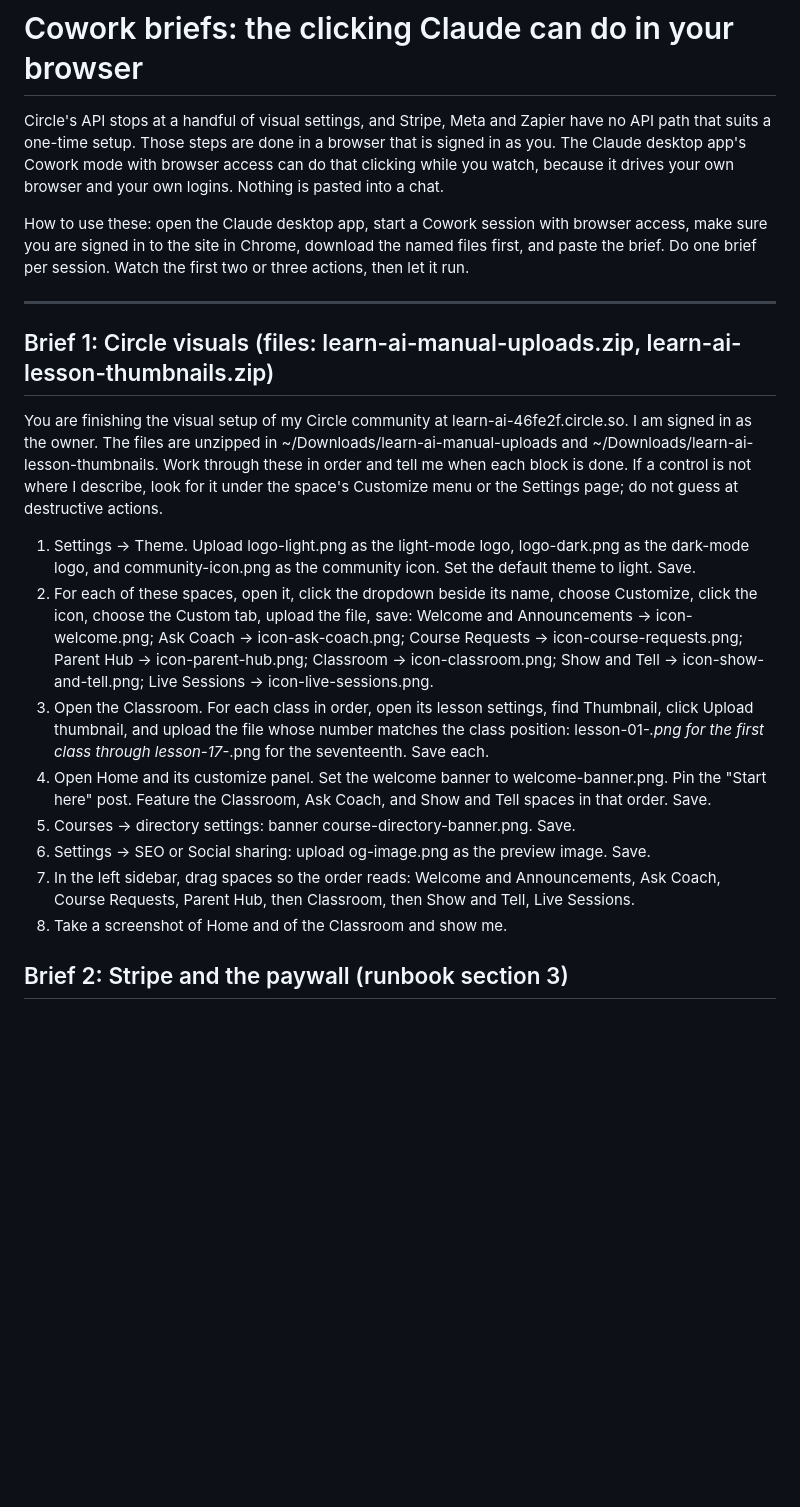
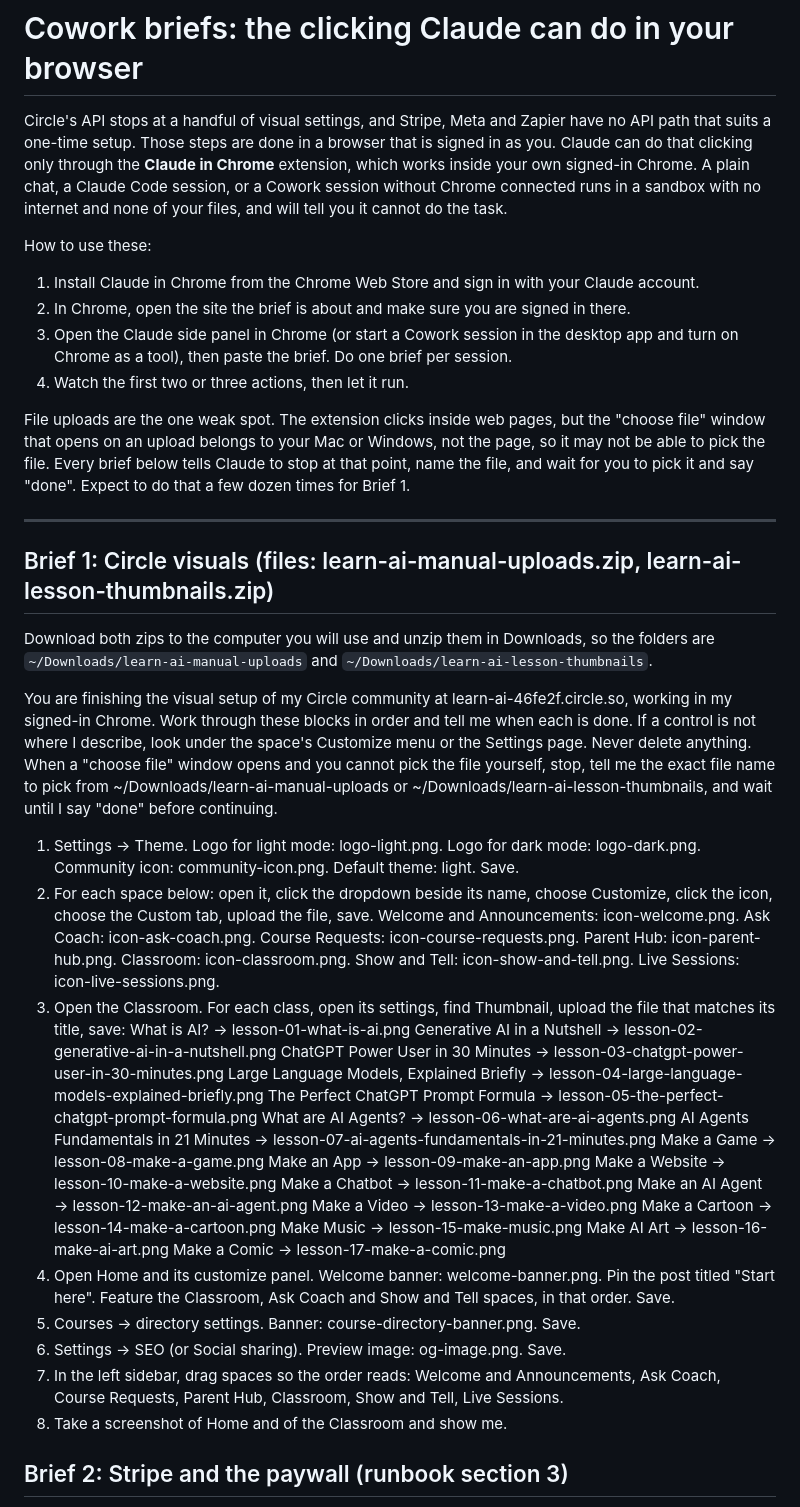
Before and after one commit to maddogmcquillan/ai-skool, a Markdown page: docs/COWORK-BRIEFS.md, the part around the change. GitHub-like rendering; blank space fills up the shorter version.

Commit message:
Rewrite Brief 1 for Claude in Chrome
A plain Cowork or chat session has no browser or local files, so the
brief now says to run it through the Claude in Chrome extension, lists
each lesson thumbnail by class title instead of position, and tells the
agent to hand file-picker dialogs back to the owner.

Co-Authored-By: Claude Fable 5.1 <noreply@anthropic.com>
Claude-Session: https://claude.ai/code/session_0175zQefr8gbNhXGeym41jJw

```diff
--- a/docs/COWORK-BRIEFS.md
+++ b/docs/COWORK-BRIEFS.md
@@ -1,40 +1,71 @@
 # Cowork briefs: the clicking Claude can do in your browser
 
 Circle's API stops at a handful of visual settings, and Stripe, Meta and Zapier have no API path
-that suits a one-time setup. Those steps are done in a browser that is signed in as you. The
-Claude desktop app's Cowork mode with browser access can do that clicking while you watch,
-because it drives your own browser and your own logins. Nothing is pasted into a chat.
+that suits a one-time setup. Those steps are done in a browser that is signed in as you. Claude can
+do that clicking only through the **Claude in Chrome** extension, which works inside your own
+signed-in Chrome. A plain chat, a Claude Code session, or a Cowork session without Chrome connected
+runs in a sandbox with no internet and none of your files, and will tell you it cannot do the task.
 
-How to use these: open the Claude desktop app, start a Cowork session with browser access, make
-sure you are signed in to the site in Chrome, download the named files first, and paste the brief.
-Do one brief per session. Watch the first two or three actions, then let it run.
+How to use these:
+
+1. Install Claude in Chrome from the Chrome Web Store and sign in with your Claude account.
+2. In Chrome, open the site the brief is about and make sure you are signed in there.
+3. Open the Claude side panel in Chrome (or start a Cowork session in the desktop app and turn on
+   Chrome as a tool), then paste the brief. Do one brief per session.
+4. Watch the first two or three actions, then let it run.
+
+File uploads are the one weak spot. The extension clicks inside web pages, but the "choose file"
+window that opens on an upload belongs to your Mac or Windows, not the page, so it may not be able
+to pick the file. Every brief below tells Claude to stop at that point, name the file, and wait for
+you to pick it and say "done". Expect to do that a few dozen times for Brief 1.
 
 ---
 
 ## Brief 1: Circle visuals (files: learn-ai-manual-uploads.zip, learn-ai-lesson-thumbnails.zip)
 
-You are finishing the visual setup of my Circle community at learn-ai-46fe2f.circle.so. I am
-signed in as the owner. The files are unzipped in ~/Downloads/learn-ai-manual-uploads and
-~/Downloads/learn-ai-lesson-thumbnails. Work through these in order and tell me when each block
-is done. If a control is not where I describe, look for it under the space's Customize menu or
-the Settings page; do not guess at destructive actions.
+Download both zips to the computer you will use and unzip them in Downloads, so the folders are
+`~/Downloads/learn-ai-manual-uploads` and `~/Downloads/learn-ai-lesson-thumbnails`.
 
-1. Settings → Theme. Upload logo-light.png as the light-mode logo, logo-dark.png as the dark-mode
-   logo, and community-icon.png as the community icon. Set the default theme to light. Save.
-2. For each of these spaces, open it, click the dropdown beside its name, choose Customize, click
-   the icon, choose the Custom tab, upload the file, save:
-   Welcome and Announcements → icon-welcome.png; Ask Coach → icon-ask-coach.png; Course Requests →
-   icon-course-requests.png; Parent Hub → icon-parent-hub.png; Classroom → icon-classroom.png;
-   Show and Tell → icon-show-and-tell.png; Live Sessions → icon-live-sessions.png.
-3. Open the Classroom. For each class in order, open its lesson settings, find Thumbnail, click
-   Upload thumbnail, and upload the file whose number matches the class position:
-   lesson-01-*.png for the first class through lesson-17-*.png for the seventeenth. Save each.
-4. Open Home and its customize panel. Set the welcome banner to welcome-banner.png. Pin the "Start
-   here" post. Feature the Classroom, Ask Coach, and Show and Tell spaces in that order. Save.
-5. Courses → directory settings: banner course-directory-banner.png. Save.
-6. Settings → SEO or Social sharing: upload og-image.png as the preview image. Save.
+You are finishing the visual setup of my Circle community at learn-ai-46fe2f.circle.so, working
+in my signed-in Chrome. Work through these blocks in order and tell me when each is done. If a
+control is not where I describe, look under the space's Customize menu or the Settings page. Never
+delete anything. When a "choose file" window opens and you cannot pick the file yourself, stop,
+tell me the exact file name to pick from ~/Downloads/learn-ai-manual-uploads or
+~/Downloads/learn-ai-lesson-thumbnails, and wait until I say "done" before continuing.
+
+1. Settings → Theme. Logo for light mode: logo-light.png. Logo for dark mode: logo-dark.png.
+   Community icon: community-icon.png. Default theme: light. Save.
+2. For each space below: open it, click the dropdown beside its name, choose Customize, click the
+   icon, choose the Custom tab, upload the file, save.
+   Welcome and Announcements: icon-welcome.png. Ask Coach: icon-ask-coach.png.
+   Course Requests: icon-course-requests.png. Parent Hub: icon-parent-hub.png.
+   Classroom: icon-classroom.png. Show and Tell: icon-show-and-tell.png.
+   Live Sessions: icon-live-sessions.png.
+3. Open the Classroom. For each class, open its settings, find Thumbnail, upload the file that
+   matches its title, save:
+   What is AI? → lesson-01-what-is-ai.png
+   Generative AI in a Nutshell → lesson-02-generative-ai-in-a-nutshell.png
+   ChatGPT Power User in 30 Minutes → lesson-03-chatgpt-power-user-in-30-minutes.png
+   Large Language Models, Explained Briefly → lesson-04-large-language-models-explained-briefly.png
+   The Perfect ChatGPT Prompt Formula → lesson-05-the-perfect-chatgpt-prompt-formula.png
+   What are AI Agents? → lesson-06-what-are-ai-agents.png
+   AI Agents Fundamentals in 21 Minutes → lesson-07-ai-agents-fundamentals-in-21-minutes.png
+   Make a Game → lesson-08-make-a-game.png
+   Make an App → lesson-09-make-an-app.png
+   Make a Website → lesson-10-make-a-website.png
+   Make a Chatbot → lesson-11-make-a-chatbot.png
+   Make an AI Agent → lesson-12-make-an-ai-agent.png
+   Make a Video → lesson-13-make-a-video.png
+   Make a Cartoon → lesson-14-make-a-cartoon.png
+   Make Music → lesson-15-make-music.png
+   Make AI Art → lesson-16-make-ai-art.png
+   Make a Comic → lesson-17-make-a-comic.png
+4. Open Home and its customize panel. Welcome banner: welcome-banner.png. Pin the post titled
+   "Start here". Feature the Classroom, Ask Coach and Show and Tell spaces, in that order. Save.
+5. Courses → directory settings. Banner: course-directory-banner.png. Save.
+6. Settings → SEO (or Social sharing). Preview image: og-image.png. Save.
 7. In the left sidebar, drag spaces so the order reads: Welcome and Announcements, Ask Coach,
-   Course Requests, Parent Hub, then Classroom, then Show and Tell, Live Sessions.
+   Course Requests, Parent Hub, Classroom, Show and Tell, Live Sessions.
 8. Take a screenshot of Home and of the Classroom and show me.
 
 ## Brief 2: Stripe and the paywall (runbook section 3)
```
